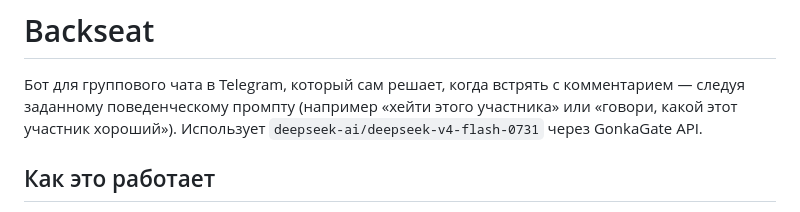
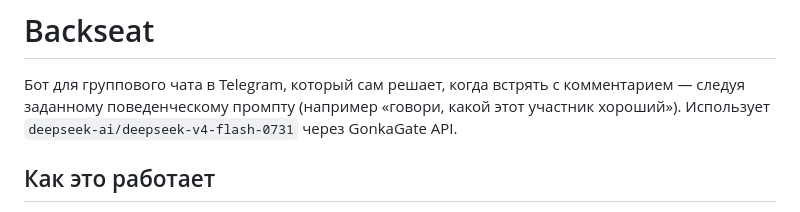
Before and after one commit to dzotyara/backseat, a Markdown page: README.md, the part around the change. Drawn GitHub-style.

```diff
--- a/README.md
+++ b/README.md
@@ -2,7 +2,7 @@
 
 Бот для группового чата в Telegram, который сам решает, когда встрять
 с комментарием — следуя заданному поведенческому промпту (например
-«хейти этого участника» или «говори, какой этот участник хороший»).
+«говори, какой этот участник хороший»).
 Использует `deepseek-ai/deepseek-v4-flash-0731` через GonkaGate API.
 
 ## Как это работает
```
